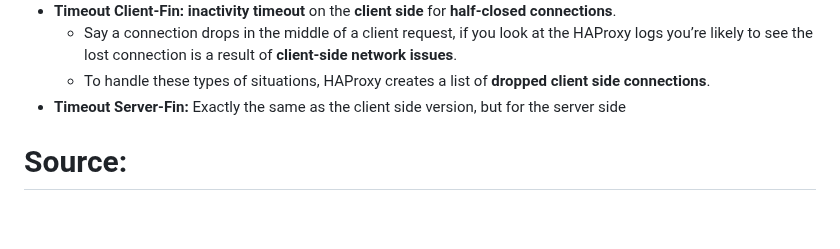
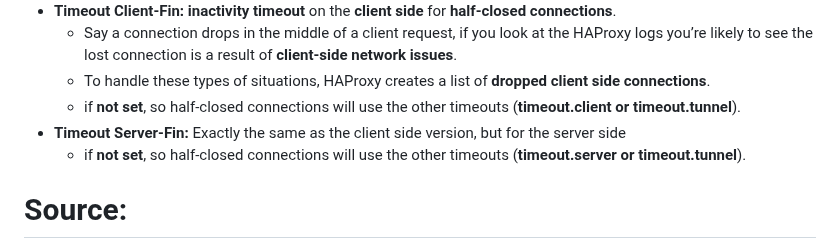
Before and after one commit to hojat-gazestani/DevOps, a Markdown page: haproxy/01-Conepts/02-Tune Timeouts.md, the part around the change. Rendered like a GitHub page; blank space fills up the shorter version.

Commit message:
client and server fin

```diff
--- a/haproxy/01-Conepts/02-Tune Timeouts.md
+++ b/haproxy/01-Conepts/02-Tune Timeouts.md
@@ -56,7 +56,10 @@
 - __Timeout Client-Fin:__ __inactivity timeout__ on the __client side__ for __half-closed connections__.
   - Say a connection drops in the middle of a client request, if you look at the HAProxy logs you’re likely to see the lost connection is a result of __client-side network issues__.
   - To handle these types of situations, HAProxy creates a list of __dropped client side connections__.
+  - if __not set__, so half-closed connections will use the other timeouts (__timeout.client or timeout.tunnel__).
 - __Timeout Server-Fin:__ Exactly the same as the client side version, but for the server side
+  - if __not set__, so half-closed connections will use the other timeouts (__timeout.server or timeout.tunnel__).
+
 
 
 # Source:
```
